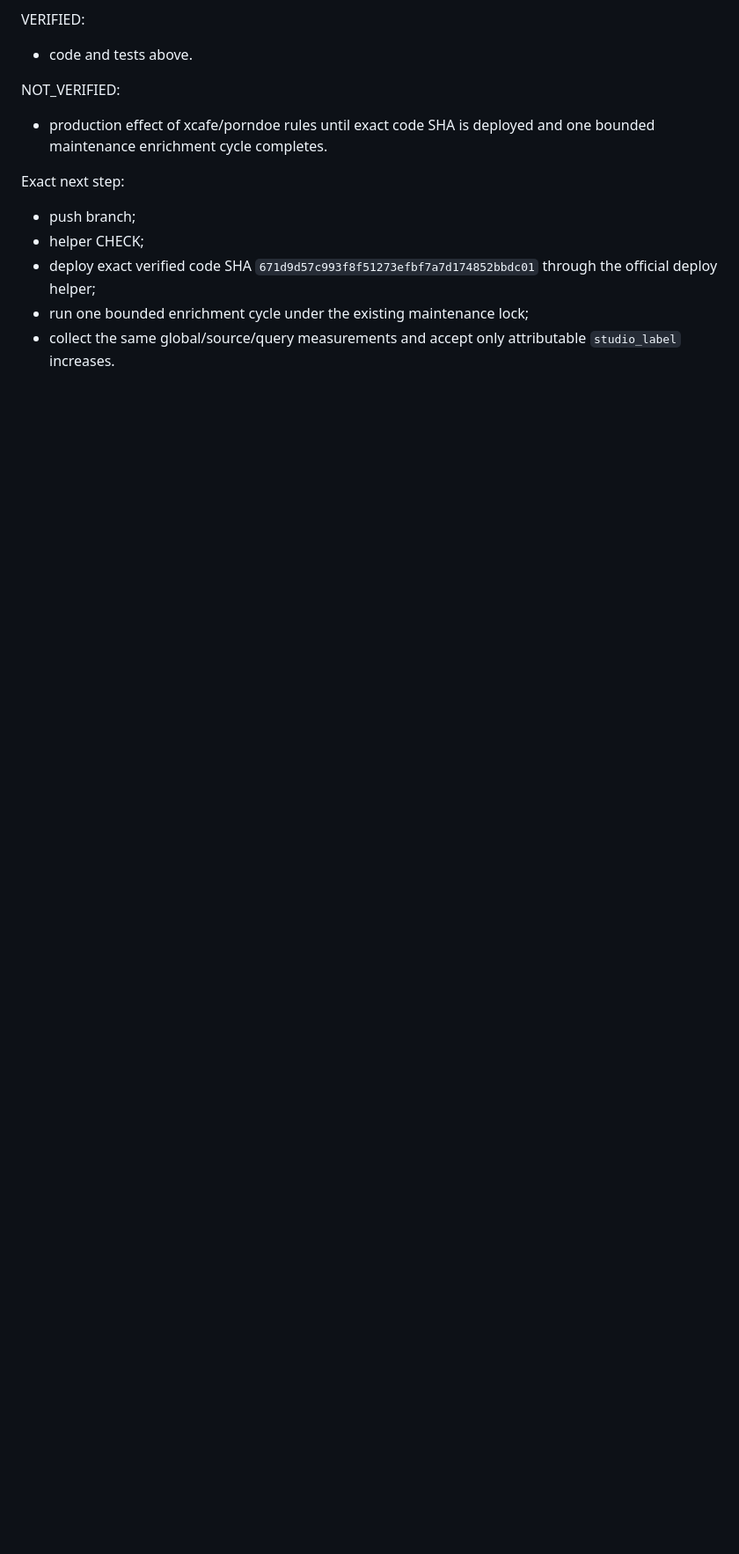
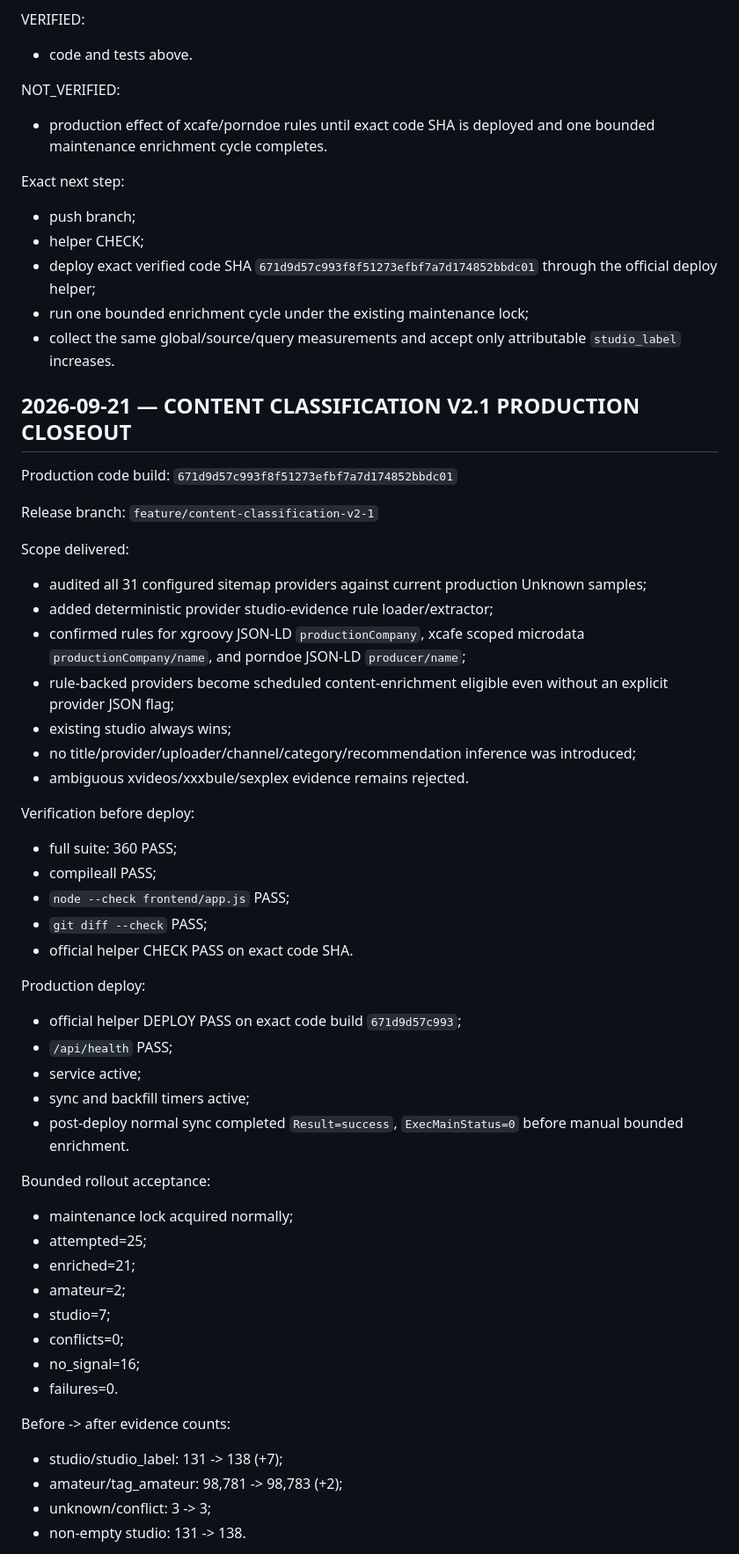
Before and after one commit to llipinsk82-rgb/search_engine, a Markdown page: docs/SEARCH_ENGINE_HANDOFF.md, the part around one of its changes. Shown at 88% size. Rendered like a GitHub page; blank space fills up the shorter version.

Commit message:
docs: close content classification v2.1 rollout

```diff
--- a/docs/SEARCH_ENGINE_HANDOFF.md
+++ b/docs/SEARCH_ENGINE_HANDOFF.md
@@ -2199,3 +2199,51 @@ Exact next step:
 - deploy exact verified code SHA `671d9d57c993f8f51273efbf7a7d174852bbdc01` through the official deploy helper;
 - run one bounded enrichment cycle under the existing maintenance lock;
 - collect the same global/source/query measurements and accept only attributable `studio_label` increases.
+
+## 2026-09-21 — CONTENT CLASSIFICATION V2.1 PRODUCTION CLOSEOUT
+
+Production code build:
+`671d9d57c993f8f51273efbf7a7d174852bbdc01`
+
+Release branch:
+`feature/content-classification-v2-1`
+
+Scope delivered:
+- audited all 31 configured sitemap providers against current production Unknown samples;
+- added deterministic provider studio-evidence rule loader/extractor;
+- confirmed rules for xgroovy JSON-LD `productionCompany`, xcafe scoped microdata `productionCompany/name`, and porndoe JSON-LD `producer/name`;
+- rule-backed providers become scheduled content-enrichment eligible even without an explicit provider JSON flag;
+- existing studio always wins;
+- no title/provider/uploader/channel/category/recommendation inference was introduced;
+- ambiguous xvideos/xxxbule/sexplex evidence remains rejected.
+
+Verification before deploy:
+- full suite: 360 PASS;
+- compileall PASS;
+- `node --check frontend/app.js` PASS;
+- `git diff --check` PASS;
+- official helper CHECK PASS on exact code SHA.
+
+Production deploy:
+- official helper DEPLOY PASS on exact code build `671d9d57c993`;
+- `/api/health` PASS;
+- service active;
+- sync and backfill timers active;
+- post-deploy normal sync completed `Result=success`, `ExecMainStatus=0` before manual bounded enrichment.
+
+Bounded rollout acceptance:
+- maintenance lock acquired normally;
+- attempted=25;
+- enriched=21;
+- amateur=2;
+- studio=7;
+- conflicts=0;
+- no_signal=16;
+- failures=0.
+
+Before -> after evidence counts:
+- studio/studio_label: 131 -> 138 (+7);
+- amateur/tag_amateur: 98,781 -> 98,783 (+2);
+- unknown/conflict: 3 -> 3;
+- non-empty studio: 131 -> 138.
+
```
Also changed, not shown: other parts of docs/SEARCH_ENGINE_HANDOFF.md (+25 -0 lines), docs/CONTENT_CLASSIFICATION_V2_1_PROVIDER_AUDIT.md (+38 -0 lines).
